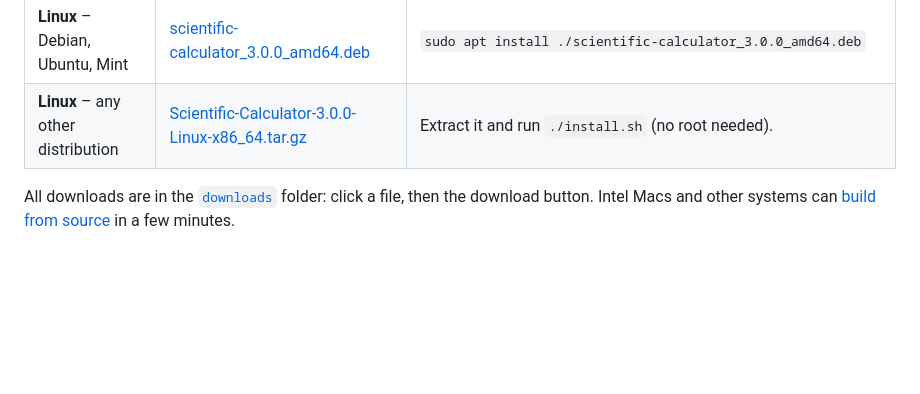
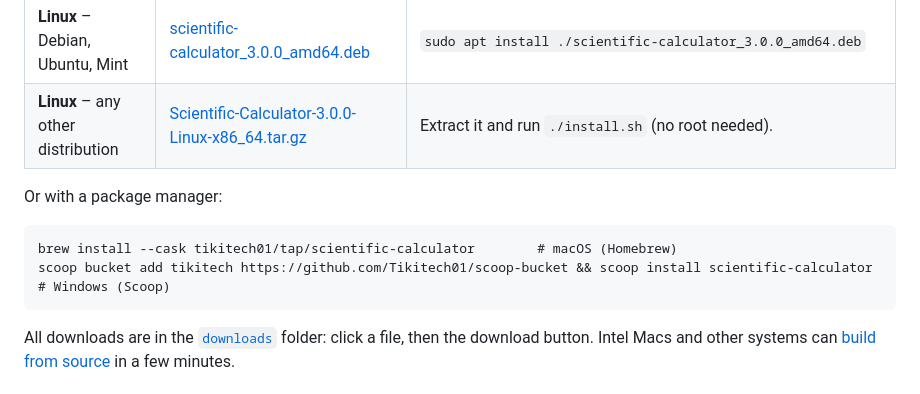
Before and after one commit to Tikitech01/scientific-calculator, a Markdown page: README.md, the part around the change. GitHub-like rendering; blank space fills up the shorter version.

Commit message:
README: Homebrew and Scoop install commands; publishing notes

````diff
--- a/README.md
+++ b/README.md
@@ -41,6 +41,13 @@ What changed in each version: [CHANGELOG.md](CHANGELOG.md).
 | **Windows** 10 / 11 (64-bit) | [Scientific-Calculator-2.4.0-Windows-Setup.exe](https://github.com/Tikitech01/scientific-calculator/releases/download/v2.4.0/Scientific-Calculator-2.4.0-Windows-Setup.exe) | Version 2.4.0; the 3.0.0 installer follows shortly. Run the installer and follow the steps. If SmartScreen appears, choose **More info → Run anyway** (the installer is not code-signed yet). |
 | **Linux** – Debian, Ubuntu, Mint | [scientific-calculator_3.0.0_amd64.deb](https://github.com/Tikitech01/scientific-calculator/releases/download/v3.0.0/scientific-calculator_3.0.0_amd64.deb) | `sudo apt install ./scientific-calculator_3.0.0_amd64.deb` |
 | **Linux** – any other distribution | [Scientific-Calculator-3.0.0-Linux-x86_64.tar.gz](https://github.com/Tikitech01/scientific-calculator/releases/download/v3.0.0/Scientific-Calculator-3.0.0-Linux-x86_64.tar.gz) | Extract it and run `./install.sh` (no root needed). |
+
+Or with a package manager:
+
+```
+brew install --cask tikitech01/tap/scientific-calculator        # macOS (Homebrew)
+scoop bucket add tikitech https://github.com/Tikitech01/scoop-bucket && scoop install scientific-calculator   # Windows (Scoop)
+```
 
 All downloads are in the [`downloads`](downloads) folder: click a file, then the download button.
 Intel Macs and other systems can [build from source](#build-from-source) in a few minutes.
````
Also changed, not shown: packaging/PUBLISHING.md (+5 -5 lines).
